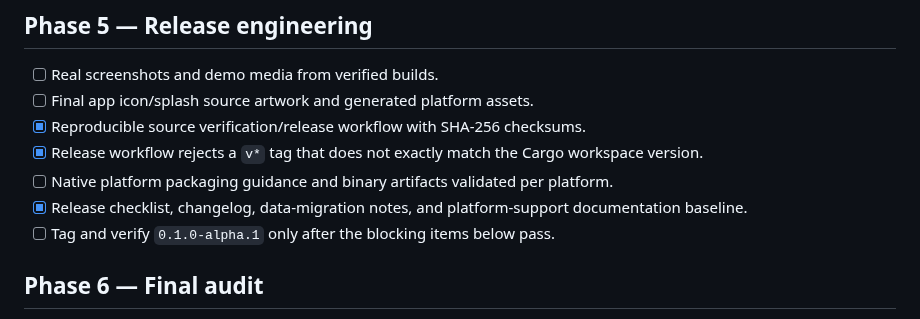
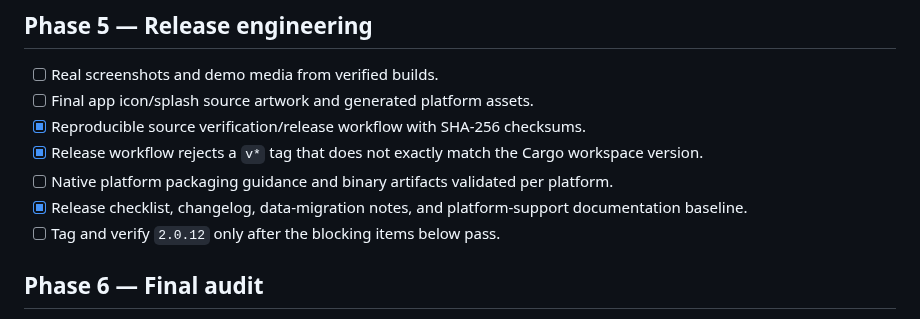
Before and after one commit to sanskarIN/unitflow, a Markdown page: ROADMAP.md, the part around the change. GitHub-like rendering.

Commit message:
docs: retarget roadmap release milestone to 2.0.12

```diff
--- a/ROADMAP.md
+++ b/ROADMAP.md
@@ -76,7 +76,7 @@ The roadmap is milestone-oriented. Items are checked only when repository eviden
 - [x] Release workflow rejects a `v*` tag that does not exactly match the Cargo workspace version.
 - [ ] Native platform packaging guidance and binary artifacts validated per platform.
 - [x] Release checklist, changelog, data-migration notes, and platform-support documentation baseline.
-- [ ] Tag and verify `0.1.0-alpha.1` only after the blocking items below pass.
+- [ ] Tag and verify `2.0.12` only after the blocking items below pass.
 
 ## Phase 6 — Final audit
 
```
